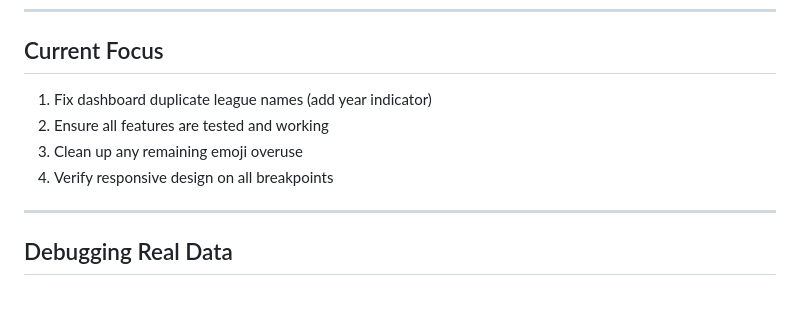
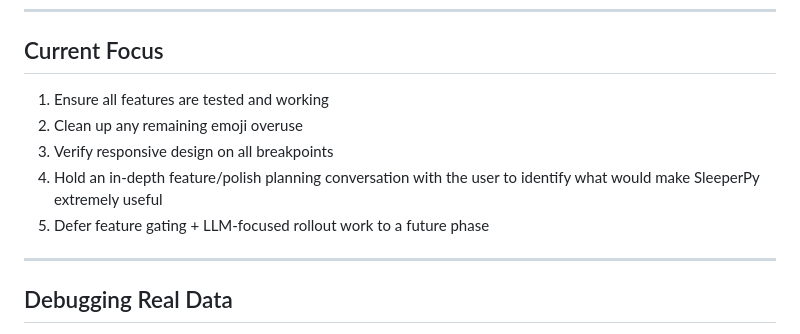
Before and after one commit to wbollock/sleeperPy, a Markdown page: AGENTS.md, the part around the change. Rendered like a GitHub page; blank space fills up the shorter version.

Commit message:
chore: reprioritize roadmap around core utility and polish
Update architecture/current-focus docs to defer feature gating and
LLM rollout work to a later phase, and add an explicit next step
for an in-depth feature/polish planning conversation.

Co-Authored-By: Claude Sonnet 4.5 <noreply@anthropic.com>

```diff
--- a/AGENTS.md
+++ b/AGENTS.md
@@ -145,10 +145,11 @@ EOF
 
 ## Current Focus
 
-1. Fix dashboard duplicate league names (add year indicator)
-2. Ensure all features are tested and working
-3. Clean up any remaining emoji overuse
-4. Verify responsive design on all breakpoints
+1. Ensure all features are tested and working
+2. Clean up any remaining emoji overuse
+3. Verify responsive design on all breakpoints
+4. Hold an in-depth feature/polish planning conversation with the user to identify what would make SleeperPy extremely useful
+5. Defer feature gating + LLM-focused rollout work to a future phase
 
 ---
 
```
Also changed, not shown: plan/ROADMAP-FREE-PREMIUM.md (+8 -0 lines).
